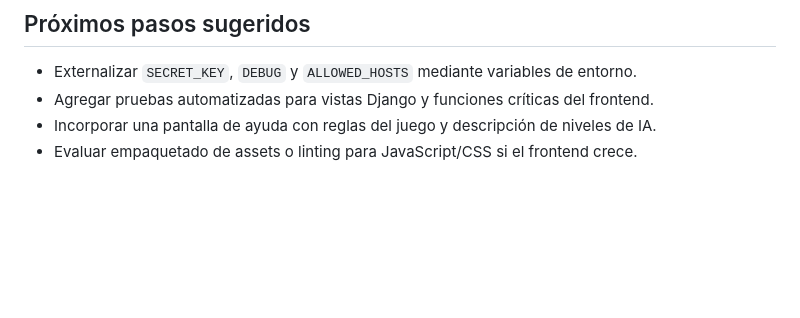
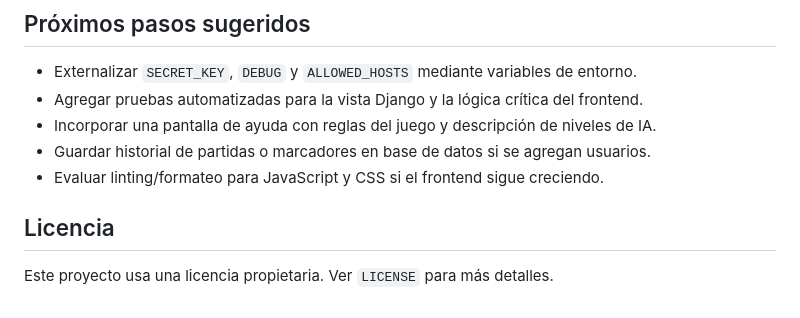
Before and after one commit to lu-developer476/Tick-Tack-Toe, a Markdown page: README.md, the part around one of its changes. Rendered like a GitHub page; blank space fills up the shorter version.

```diff
--- a/README.md
+++ b/README.md
@@ -125,6 +169,11 @@ gunicorn tictactoe_project.wsgi:application
 ## Próximos pasos sugeridos
 
 - Externalizar `SECRET_KEY`, `DEBUG` y `ALLOWED_HOSTS` mediante variables de entorno.
-- Agregar pruebas automatizadas para vistas Django y funciones críticas del frontend.
+- Agregar pruebas automatizadas para la vista Django y la lógica crítica del frontend.
 - Incorporar una pantalla de ayuda con reglas del juego y descripción de niveles de IA.
-- Evaluar empaquetado de assets o linting para JavaScript/CSS si el frontend crece.
+- Guardar historial de partidas o marcadores en base de datos si se agregan usuarios.
+- Evaluar linting/formateo para JavaScript y CSS si el frontend sigue creciendo.
+
+## Licencia
+
+Este proyecto usa una licencia propietaria. Ver `LICENSE` para más detalles.
```
Also changed, not shown: other parts of README.md (+70 -26 lines).
